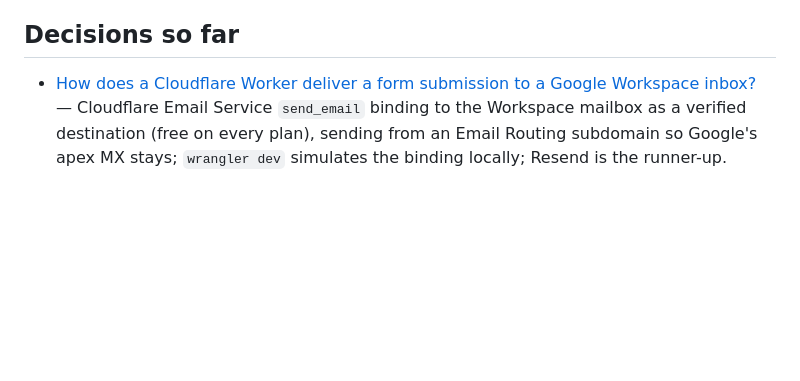
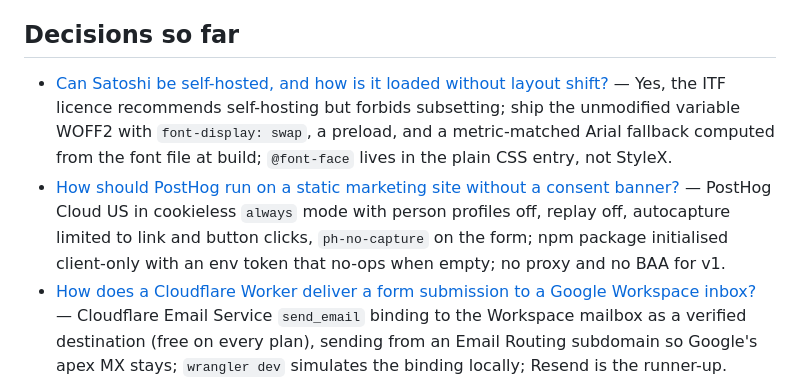
Before and after one commit to Abuubkar/execil, a Markdown page: .scratch/landing-page/map.md, the part around the change. GitHub-like rendering; blank space fills up the shorter version.

Commit message:
Resolve: Satoshi font loading and PostHog on a static site

```diff
--- a/.scratch/landing-page/map.md
+++ b/.scratch/landing-page/map.md
@@ -42,6 +42,8 @@ A build-ready spec plus implementation tickets for the Execile landing page: the
 ## Decisions so far
 
 <!-- one line per closed ticket: gist, then the link for detail -->
+- [Can Satoshi be self-hosted, and how is it loaded without layout shift?](issues/06-satoshi-font.md) — Yes, the ITF licence recommends self-hosting but forbids subsetting; ship the unmodified variable WOFF2 with `font-display: swap`, a preload, and a metric-matched Arial fallback computed from the font file at build; `@font-face` lives in the plain CSS entry, not StyleX.
+- [How should PostHog run on a static marketing site without a consent banner?](issues/05-posthog-static.md) — PostHog Cloud US in cookieless `always` mode with person profiles off, replay off, autocapture limited to link and button clicks, `ph-no-capture` on the form; npm package initialised client-only with an env token that no-ops when empty; no proxy and no BAA for v1.
 - [How does a Cloudflare Worker deliver a form submission to a Google Workspace inbox?](issues/04-worker-to-workspace-email.md) — Cloudflare Email Service `send_email` binding to the Workspace mailbox as a verified destination (free on every plan), sending from an Email Routing subdomain so Google's apex MX stays; `wrangler dev` simulates the binding locally; Resend is the runner-up.
 - [What does Vite+ provide, and how does a TanStack Start project live inside it?](issues/01-vite-plus.md) — `vp` v0.3.0 beta bundles Vite 8, Oxlint, Oxfmt, tsgolint and pnpm; scaffold with `vp create @tanstack/start` then `vp migrate`; rules 7 and 8 map to `react/jsx-no-literals` and `react/forbid-elements`; Husky conflicts with Vite+'s hook dispatcher, decision parked in the scaffold ticket.
 - [How does a statically prerendered TanStack Start site deploy to Cloudflare with one server endpoint?](issues/03-cloudflare-ssg.md) — One Worker with Static Assets via `@cloudflare/vite-plugin`; prerendered pages served as assets, the form POST as a TanStack server route in the same app; `vite dev` and Turnstile dummy keys run everything before any account exists.
```
Also changed, not shown: 2 other files.
